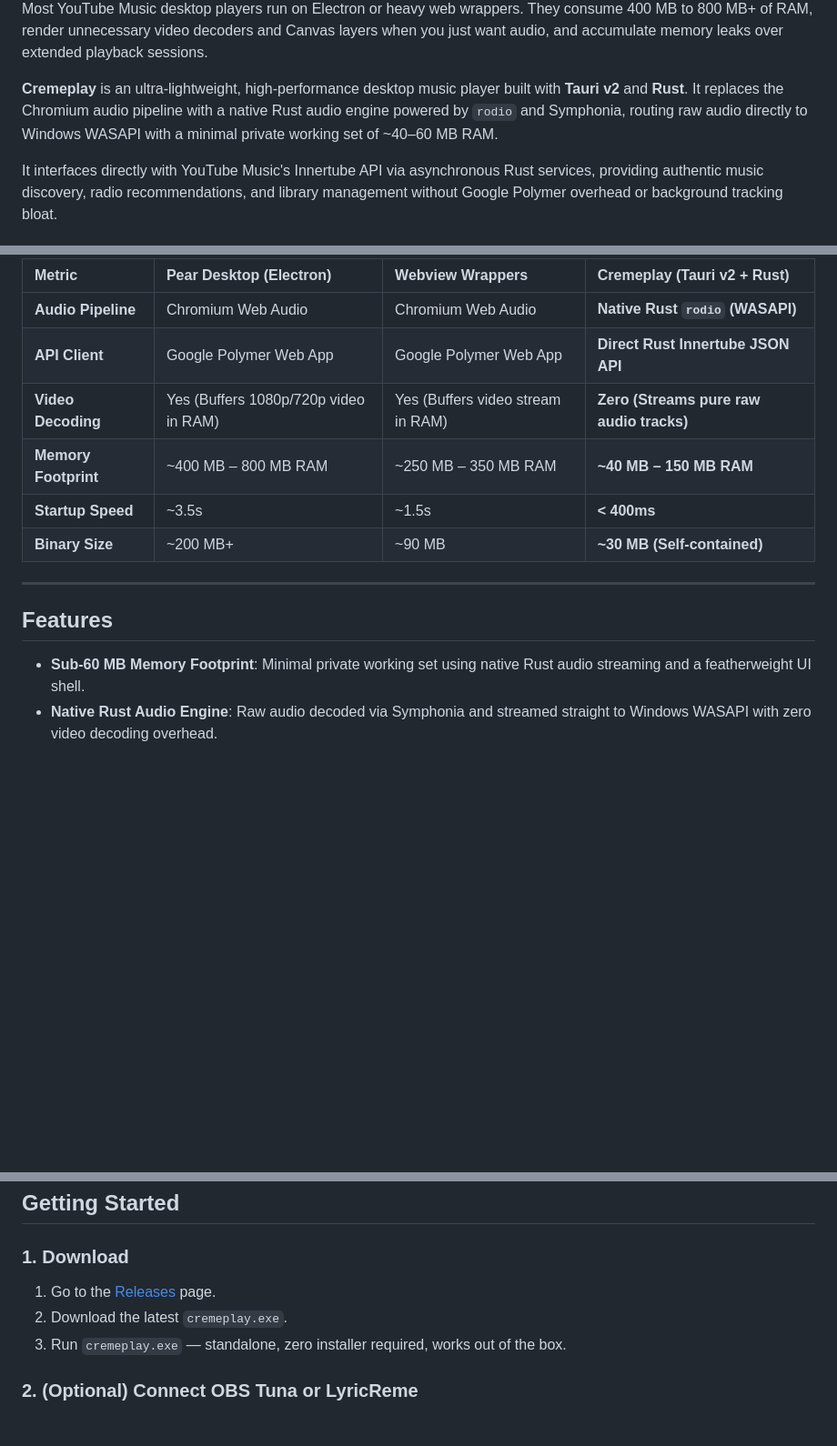
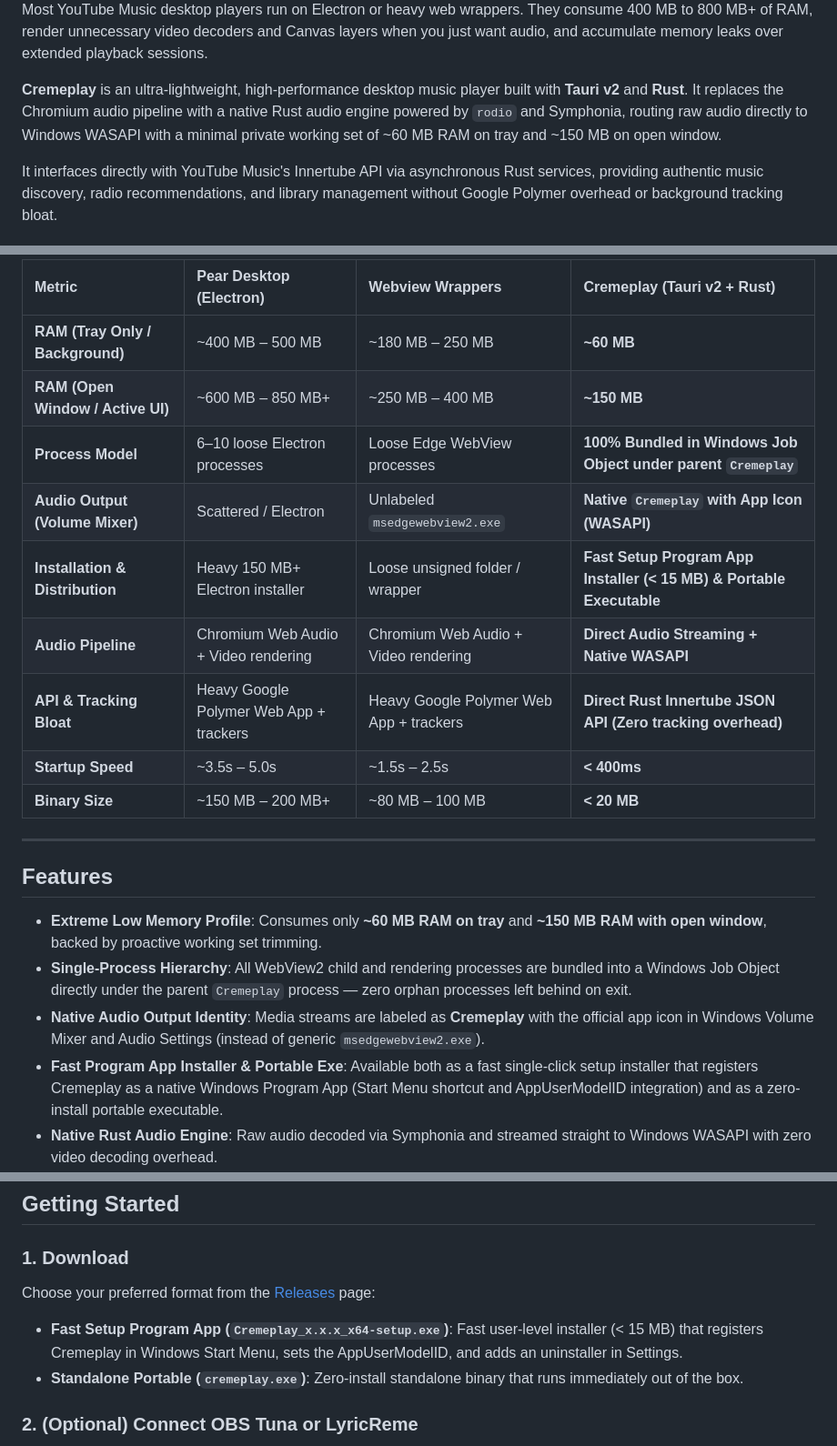
Before and after one commit to asheohto/cremeplay, a Markdown page: README.md, 3 parts joined by grey strips. Shown at 91% size. GitHub-like rendering; blank space fills up the shorter version.

```diff
--- a/README.md
+++ b/README.md
@@ -24,7 +30,7 @@ If Cremeplay helps you enjoy music without Chromium overhead, you can support th
 
 Most YouTube Music desktop players run on Electron or heavy web wrappers. They consume 400 MB to 800 MB+ of RAM, render unnecessary video decoders and Canvas layers when you just want audio, and accumulate memory leaks over extended playback sessions.
 
-**Cremeplay** is an ultra-lightweight, high-performance desktop music player built with **Tauri v2** and **Rust**. It replaces the Chromium audio pipeline with a native Rust audio engine powered by `rodio` and Symphonia, routing raw audio directly to Windows WASAPI with a minimal private working set of ~40–60 MB RAM.
+**Cremeplay** is an ultra-lightweight, high-performance desktop music player built with **Tauri v2** and **Rust**. It replaces the Chromium audio pipeline with a native Rust audio engine powered by `rodio` and Symphonia, routing raw audio directly to Windows WASAPI with a minimal private working set of ~60 MB RAM on tray and ~150 MB on open window.
 
 It interfaces directly with YouTube Music's Innertube API via asynchronous Rust services, providing authentic music discovery, radio recommendations, and library management without Google Polymer overhead or background tracking bloat.
 
@@ -40,18 +40,24 @@ It interfaces directly with YouTube Music's Innertube API via asynchronous Rust
 
 | Metric | Pear Desktop (Electron) | Webview Wrappers | **Cremeplay (Tauri v2 + Rust)** |
 | :--- | :--- | :--- | :--- |
-| **Audio Pipeline** | Chromium Web Audio | Chromium Web Audio | **Native Rust `rodio` (WASAPI)** |
-| **API Client** | Google Polymer Web App | Google Polymer Web App | **Direct Rust Innertube JSON API** |
-| **Video Decoding** | Yes (Buffers 1080p/720p video in RAM) | Yes (Buffers video stream in RAM) | **Zero (Streams pure raw audio tracks)** |
-| **Memory Footprint** | ~400 MB – 800 MB RAM | ~250 MB – 350 MB RAM | **~40 MB – 150 MB RAM** |
-| **Startup Speed** | ~3.5s | ~1.5s | **< 400ms** |
-| **Binary Size** | ~200 MB+ | ~90 MB | **~30 MB (Self-contained)** |
+| **RAM (Tray Only / Background)** | ~400 MB – 500 MB | ~180 MB – 250 MB | **~60 MB** |
+| **RAM (Open Window / Active UI)** | ~600 MB – 850 MB+ | ~250 MB – 400 MB | **~150 MB** |
+| **Process Model** | 6–10 loose Electron processes | Loose Edge WebView processes | **100% Bundled in Windows Job Object under parent `Cremeplay`** |
+| **Audio Output (Volume Mixer)** | Scattered / Electron | Unlabeled `msedgewebview2.exe` | **Native `Cremeplay` with App Icon (WASAPI)** |
+| **Installation & Distribution** | Heavy 150 MB+ Electron installer | Loose unsigned folder / wrapper | **Fast Setup Program App Installer (< 15 MB) & Portable Executable** |
+| **Audio Pipeline** | Chromium Web Audio + Video rendering | Chromium Web Audio + Video rendering | **Direct Audio Streaming + Native WASAPI** |
+| **API & Tracking Bloat** | Heavy Google Polymer Web App + trackers | Heavy Google Polymer Web App + trackers | **Direct Rust Innertube JSON API (Zero tracking overhead)** |
+| **Startup Speed** | ~3.5s – 5.0s | ~1.5s – 2.5s | **< 400ms** |
+| **Binary Size** | ~150 MB – 200 MB+ | ~80 MB – 100 MB | **< 20 MB** |
 
 ---
 
 ## Features
 
-- **Sub-60 MB Memory Footprint**: Minimal private working set using native Rust audio streaming and a featherweight UI shell.
+- **Extreme Low Memory Profile**: Consumes only **~60 MB RAM on tray** and **~150 MB RAM with open window**, backed by proactive working set trimming.
+- **Single-Process Hierarchy**: All WebView2 child and rendering processes are bundled into a Windows Job Object directly under the parent `Cremeplay` process — zero orphan processes left behind on exit.
+- **Native Audio Output Identity**: Media streams are labeled as **Cremeplay** with the official app icon in Windows Volume Mixer and Audio Settings (instead of generic `msedgewebview2.exe`).
+- **Fast Program App Installer & Portable Exe**: Available both as a fast single-click setup installer that registers Cremeplay as a native Windows Program App (Start Menu shortcut and AppUserModelID integration) and as a zero-install portable executable.
 - **Native Rust Audio Engine**: Raw audio decoded via Symphonia and streamed straight to Windows WASAPI with zero video decoding overhead.
 - **Authentic YouTube Music Algorithm**: Complete feed exploration including *Listen Again*, *Daily Discover*, *From the Community* user playlists, and *Similar To* artists. Song selections queue smart "Up Next" tracks following YouTube's live music algorithm.
 - **OBS Tuna Integration**: Built-in broadcast server on `http://127.0.0.1:1608/` serving live track metadata and album art for streaming overlays and desktop lyrics tools like [LyricReme](https://github.com/asheohto/lyricreme).
@@ -67,9 +73,9 @@ It interfaces directly with YouTube Music's Innertube API via asynchronous Rust
 
 ### 1. Download
 
-1. Go to the [Releases](https://github.com/asheohto/cremeplay/releases) page.
-2. Download the latest `cremeplay.exe`.
-3. Run `cremeplay.exe` — standalone, zero installer required, works out of the box.
+Choose your preferred format from the [Releases](https://github.com/asheohto/cremeplay/releases) page:
+- **Fast Setup Program App (`Cremeplay_x.x.x_x64-setup.exe`)**: Fast user-level installer (< 15 MB) that registers Cremeplay in Windows Start Menu, sets the AppUserModelID, and adds an uninstaller in Settings.
+- **Standalone Portable (`cremeplay.exe`)**: Zero-install standalone binary that runs immediately out of the box.
 
 ### 2. (Optional) Connect OBS Tuna or LyricReme
 
```
Also changed, not shown: other parts of README.md (+7 -7 lines).
